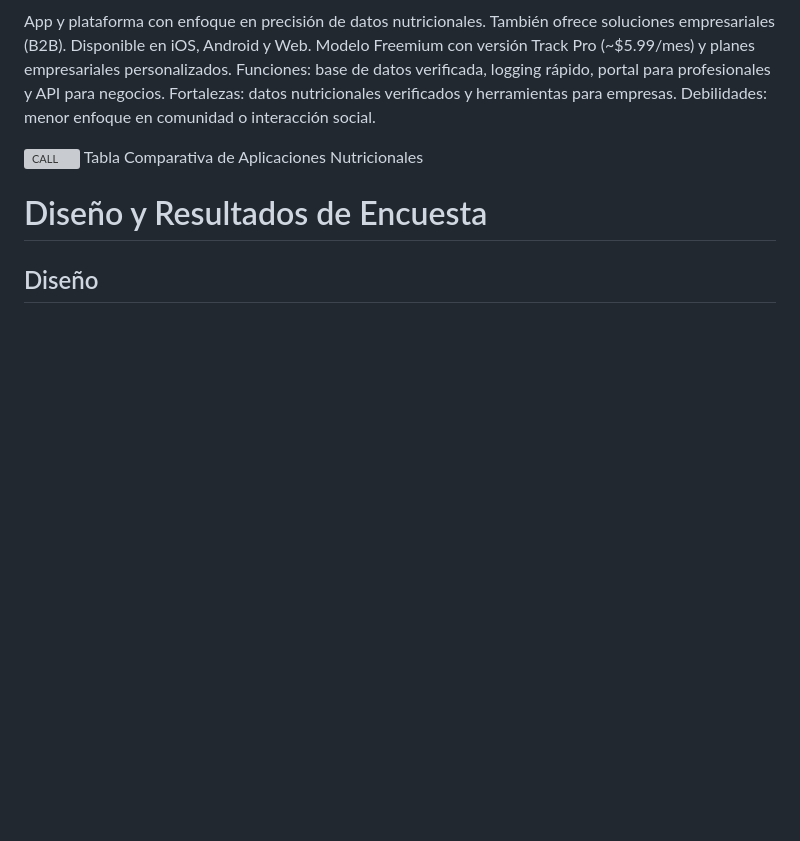
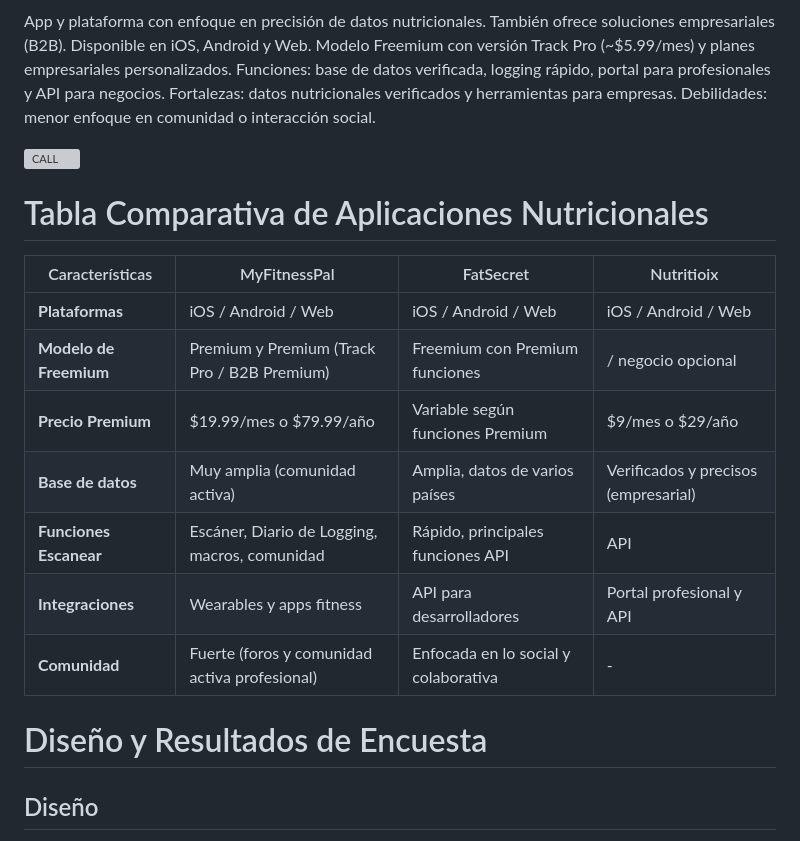
Before and after one commit to Gregorio-Canton-Chacon-Antonio/nutriApp, a Markdown page: investigacion.md, the part around the change printed below. GitHub-like rendering; blank space fills up the shorter version; grey boxes are pictures that could not be loaded.

```diff
--- a/investigacion.md
+++ b/investigacion.md
@@ -75,7 +77,19 @@ Debilidades: menor enfoque en comunidad o interacción social.
 
 
 ![CALL](https://github.com/user-attachments/assets/2bc036e4-52b4-4b2a-8295-57f4c5630f7c)
-Tabla Comparativa de Aplicaciones Nutricionales
+
+# Tabla Comparativa de Aplicaciones Nutricionales
+
+| Características                   | MyFitnessPal                                      | FatSecret                                            | Nutritioix                          |
+|-------------------------------------|--------------------------------------------------|-----------------------------------------------------|-------------------------------------|
+| **Plataformas**                     | iOS / Android / Web                             | iOS / Android / Web                                | iOS / Android / Web                 |
+| **Modelo de Freemium**              | Premium y Premium (Track Pro / B2B Premium)     | Freemium con Premium funciones                      | / negocio opcional                  |
+| **Precio Premium**                  | $19.99/mes o $79.99/año                         | Variable según funciones Premium                    | $9/mes o $29/año                     |
+| **Base de datos**                   | Muy amplia (comunidad activa)                    | Amplia, datos de varios países                      | Verificados y precisos (empresarial) |
+| **Funciones Escanear**              | Escáner, Diario de Logging, macros, comunidad    | Rápido, principales funciones API                    | API                                 |
+| **Integraciones**                   | Wearables y apps fitness                         | API para desarrolladores                             | Portal profesional y API            |
+| **Comunidad**                        | Fuerte (foros y comunidad activa profesional)    | Enfocada en lo social y colaborativa                 | -                                   |
+
 
 
 
```
Also changed, not shown: other parts of investigacion.md (+26 -5 lines).
